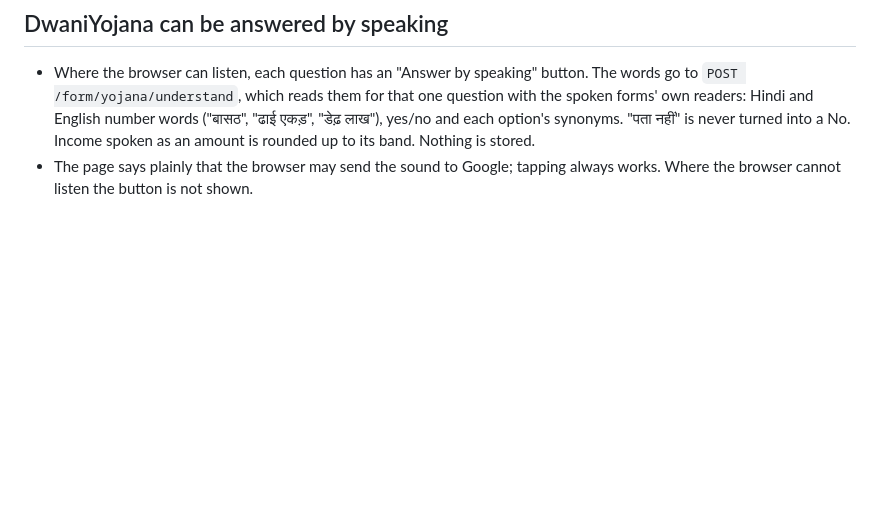
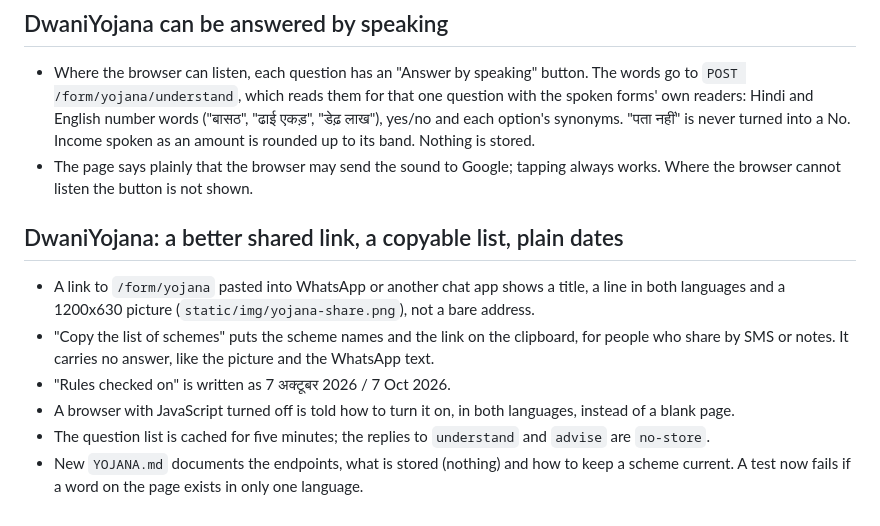
Before and after one commit to khushi-070906/Dwani, a Markdown page: dwaniforms/CHANGES.md, the part around the change. Drawn GitHub-style; blank space fills up the shorter version.

Commit message:
Changes: DwaniYojana's shared link, copyable list, plain dates, no-JavaScript note and cache rules

```diff
--- a/dwaniforms/CHANGES.md
+++ b/dwaniforms/CHANGES.md
@@ -345,3 +345,11 @@ The first calm pass was nearly all one green. Colour is back, in a small muted s
 ## DwaniYojana can be answered by speaking
 - Where the browser can listen, each question has an "Answer by speaking" button. The words go to `POST /form/yojana/understand`, which reads them for that one question with the spoken forms' own readers: Hindi and English number words ("बासठ", "ढाई एकड़", "डेढ़ लाख"), yes/no and each option's synonyms. "पता नहीं" is never turned into a No. Income spoken as an amount is rounded up to its band. Nothing is stored.
 - The page says plainly that the browser may send the sound to Google; tapping always works. Where the browser cannot listen the button is not shown.
+
+## DwaniYojana: a better shared link, a copyable list, plain dates
+- A link to `/form/yojana` pasted into WhatsApp or another chat app shows a title, a line in both languages and a 1200x630 picture (`static/img/yojana-share.png`), not a bare address.
+- "Copy the list of schemes" puts the scheme names and the link on the clipboard, for people who share by SMS or notes. It carries no answer, like the picture and the WhatsApp text.
+- "Rules checked on" is written as 7 अक्टूबर 2026 / 7 Oct 2026.
+- A browser with JavaScript turned off is told how to turn it on, in both languages, instead of a blank page.
+- The question list is cached for five minutes; the replies to `understand` and `advise` are `no-store`.
+- New `YOJANA.md` documents the endpoints, what is stored (nothing) and how to keep a scheme current. A test now fails if a word on the page exists in only one language.
```
